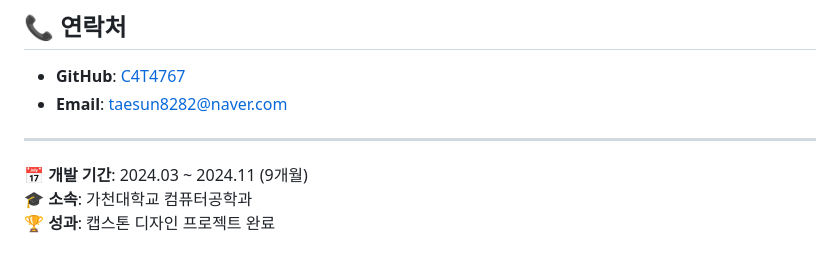
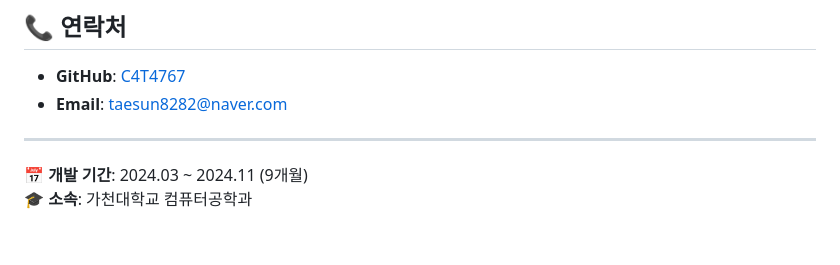
Before and after one commit to C4T4767/Pill-Magician, a Markdown page: README.md, the part around the change. Drawn GitHub-style.

```diff
--- a/README.md
+++ b/README.md
@@ -204,4 +204,3 @@ pill-magician/
 
 📅 **개발 기간**: 2024.03 ~ 2024.11 (9개월)
 🎓 **소속**: 가천대학교 컴퓨터공학과
-🏆 **성과**: 캡스톤 디자인 프로젝트 완료
```
